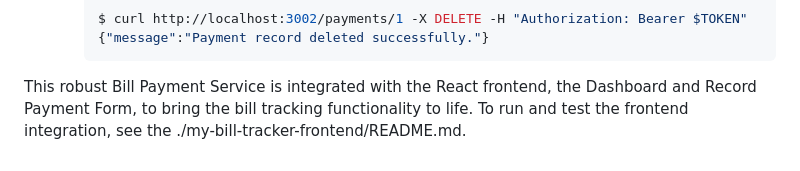
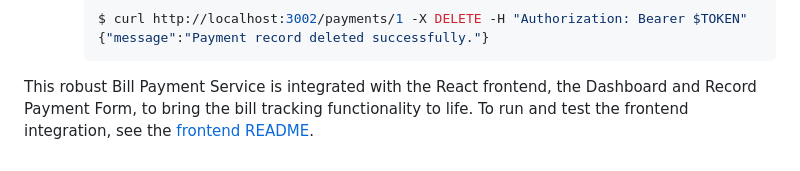
Before and after one commit to thesystemninjaneer/billtracker, a Markdown page: backend/bill-payment-service/README.md, the part around the change. Rendered like a GitHub page.

````diff
--- a/backend/bill-payment-service/README.md
+++ b/backend/bill-payment-service/README.md
@@ -334,4 +334,4 @@ Bills (Recurring Entries)
     {"message":"Payment record deleted successfully."}
     ```
 
-This robust Bill Payment Service is integrated with the React frontend, the Dashboard and Record Payment Form, to bring the bill tracking functionality to life. To run and test the frontend integration, see the ./my-bill-tracker-frontend/README.md.
+This robust Bill Payment Service is integrated with the React frontend, the Dashboard and Record Payment Form, to bring the bill tracking functionality to life. To run and test the frontend integration, see the [frontend README](../my-bill-tracker-frontend/README.md).
````
